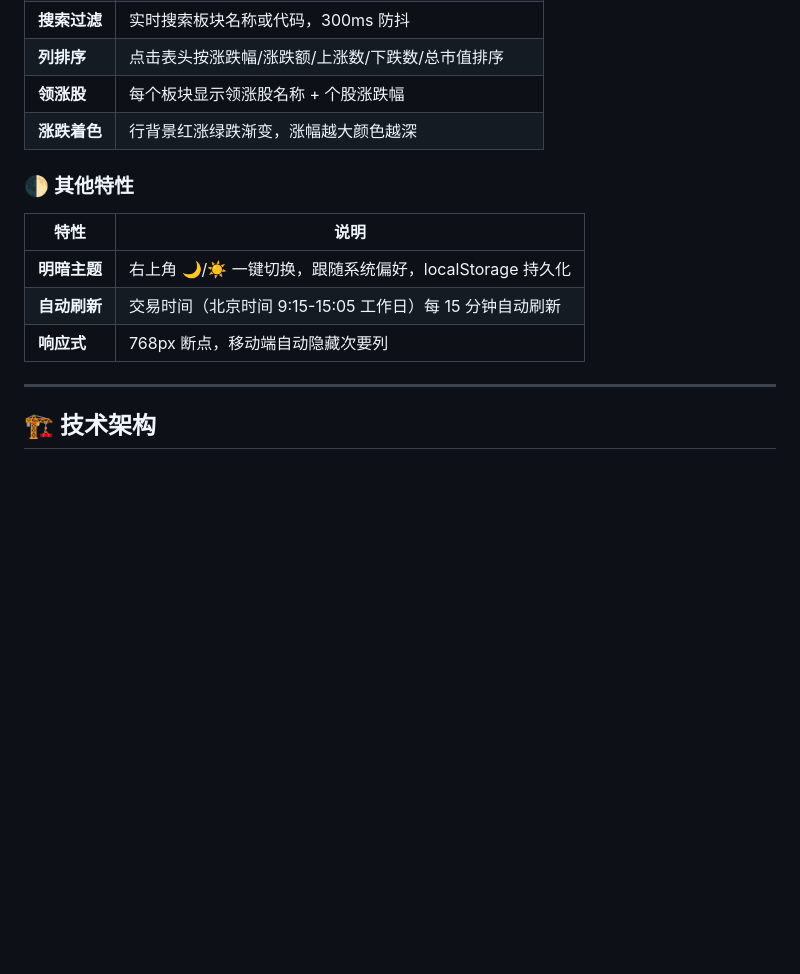
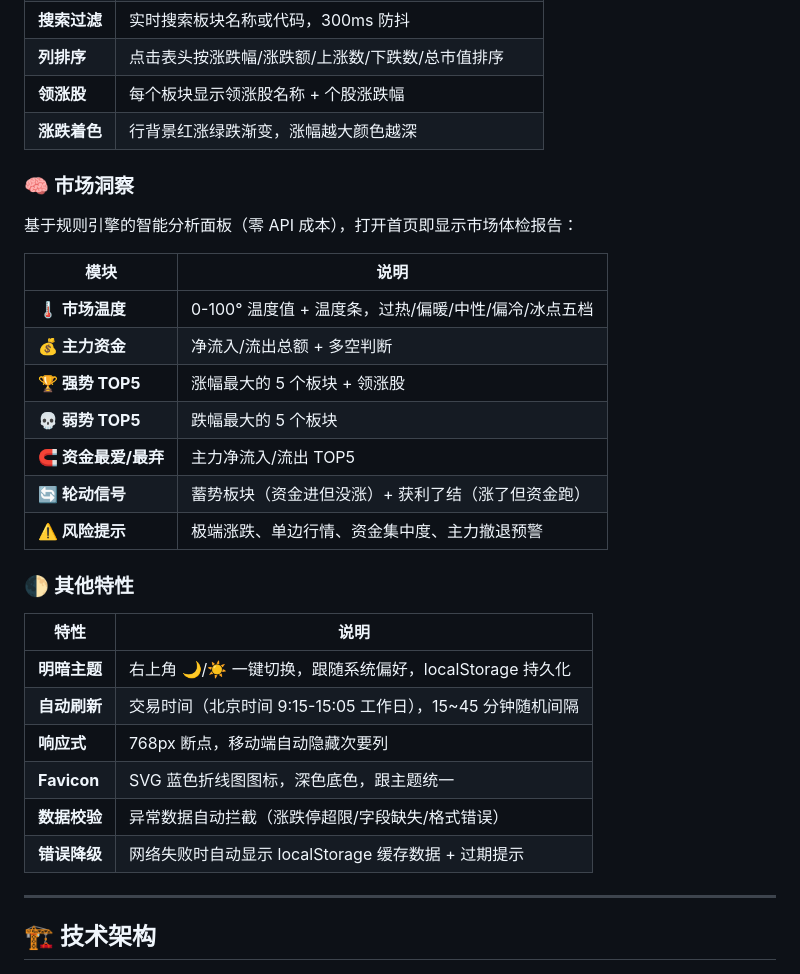
Before and after one commit to 2432448868/stock-frontend, a Markdown page: README.md, the part around one of its changes. GitHub-like rendering; blank space fills up the shorter version.

```diff
--- a/README.md
+++ b/README.md
@@ -61,13 +61,30 @@
 | **领涨股** | 每个板块显示领涨股名称 + 个股涨跌幅 |
 | **涨跌着色** | 行背景红涨绿跌渐变，涨幅越大颜色越深 |
 
+### 🧠 市场洞察
+
+基于规则引擎的智能分析面板（零 API 成本），打开首页即显示市场体检报告：
+
+| 模块 | 说明 |
+|------|------|
+| **🌡️ 市场温度** | 0-100° 温度值 + 温度条，过热/偏暖/中性/偏冷/冰点五档 |
+| **💰 主力资金** | 净流入/流出总额 + 多空判断 |
+| **🏆 强势 TOP5** | 涨幅最大的 5 个板块 + 领涨股 |
+| **💀 弱势 TOP5** | 跌幅最大的 5 个板块 |
+| **🧲 资金最爱/最弃** | 主力净流入/流出 TOP5 |
+| **🔄 轮动信号** | 蓄势板块（资金进但没涨）+ 获利了结（涨了但资金跑） |
+| **⚠️ 风险提示** | 极端涨跌、单边行情、资金集中度、主力撤退预警 |
+
 ### 🌓 其他特性
 
 | 特性 | 说明 |
 |------|------|
 | **明暗主题** | 右上角 🌙/☀️ 一键切换，跟随系统偏好，localStorage 持久化 |
-| **自动刷新** | 交易时间（北京时间 9:15-15:05 工作日）每 15 分钟自动刷新 |
+| **自动刷新** | 交易时间（北京时间 9:15-15:05 工作日），15~45 分钟随机间隔 |
 | **响应式** | 768px 断点，移动端自动隐藏次要列 |
+| **Favicon** | SVG 蓝色折线图图标，深色底色，跟主题统一 |
+| **数据校验** | 异常数据自动拦截（涨跌停超限/字段缺失/格式错误） |
+| **错误降级** | 网络失败时自动显示 localStorage 缓存数据 + 过期提示 |
 
 ---
 
```
Also changed, not shown: other parts of README.md (+23 -19 lines).
